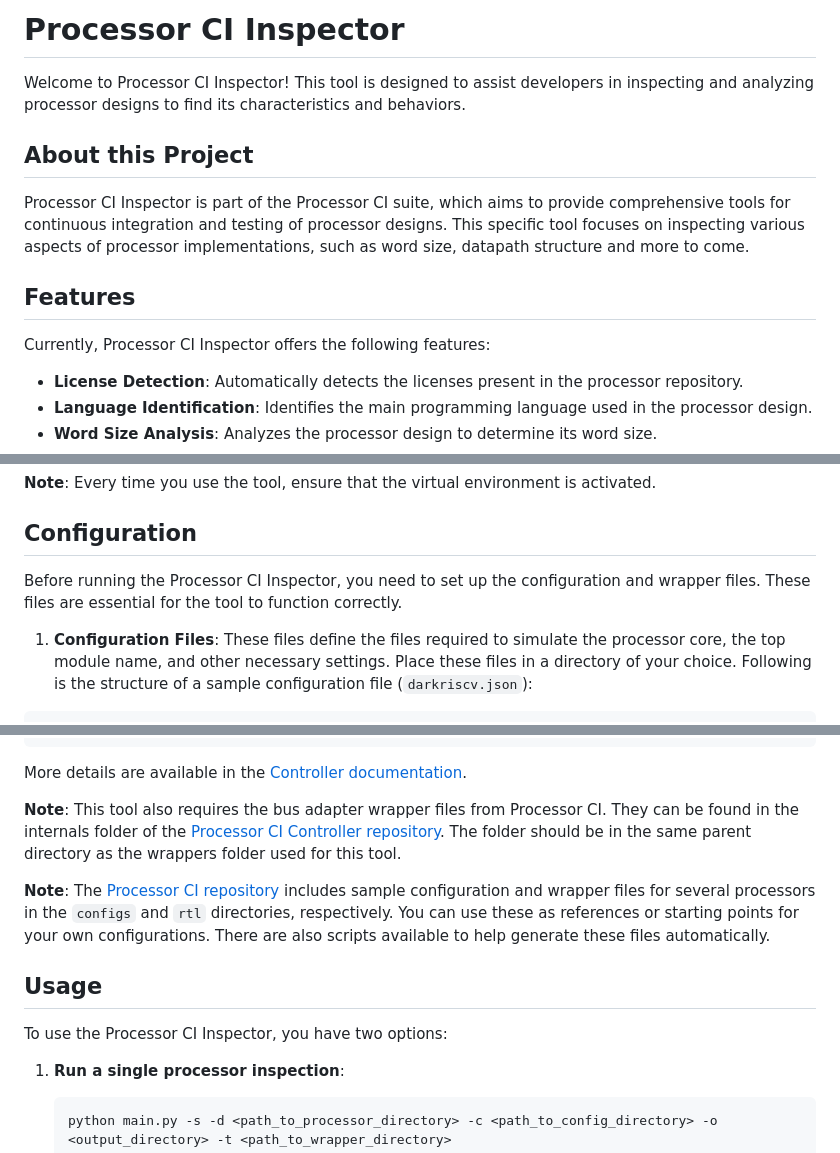
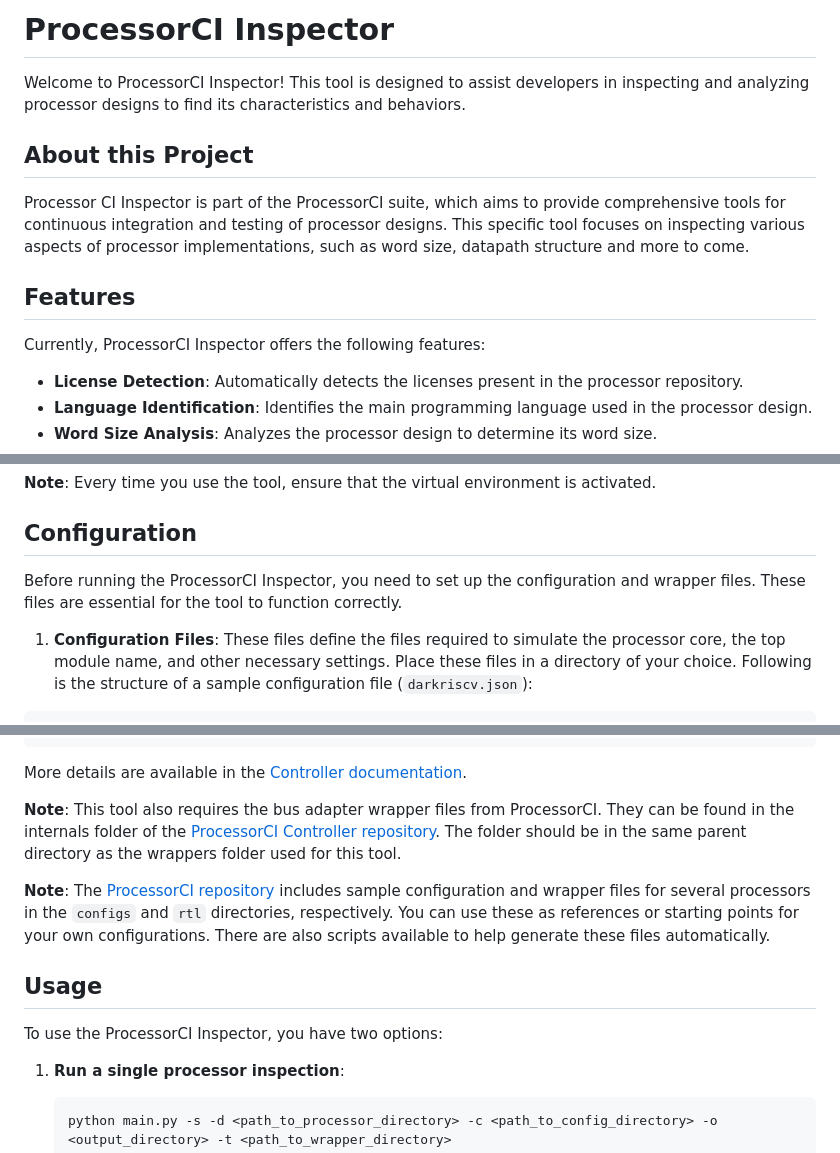
Before and after one commit to LSC-Unicamp/processor_ci_inspector, a Markdown page: README.md, 3 parts joined by grey strips. GitHub-like rendering.

Commit message:
Fix formatting and consistency in README.md

````diff
--- a/README.md
+++ b/README.md
@@ -1,14 +1,14 @@
-# Processor CI Inspector
+# ProcessorCI Inspector
 
-Welcome to Processor CI Inspector! This tool is designed to assist developers in inspecting and analyzing processor designs to find its characteristics and behaviors.
+Welcome to ProcessorCI Inspector! This tool is designed to assist developers in inspecting and analyzing processor designs to find its characteristics and behaviors.
 
 ## About this Project
 
-Processor CI Inspector is part of the Processor CI suite, which aims to provide comprehensive tools for continuous integration and testing of processor designs. This specific tool focuses on inspecting various aspects of processor implementations, such as word size, datapath structure and more to come.
+Processor CI Inspector is part of the ProcessorCI suite, which aims to provide comprehensive tools for continuous integration and testing of processor designs. This specific tool focuses on inspecting various aspects of processor implementations, such as word size, datapath structure and more to come.
 
 ## Features
 
-Currently, Processor CI Inspector offers the following features:
+Currently, ProcessorCI Inspector offers the following features:
 
 - **License Detection**: Automatically detects the licenses present in the processor repository.
 - **Language Identification**: Identifies the main programming language used in the processor design.
@@ -36,7 +36,7 @@ Currently, Processor CI Inspector offers the following features:
 
 ## Configuration
 
-Before running the Processor CI Inspector, you need to set up the configuration and wrapper files. These files are essential for the tool to function correctly.
+Before running the ProcessorCI Inspector, you need to set up the configuration and wrapper files. These files are essential for the tool to function correctly.
 
 1. **Configuration Files**: These files define the files required to simulate the processor core, the top module name, and other necessary settings. Place these files in a directory of your choice. Following is the structure of a sample configuration file (`darkriscv.json`):
 
@@ -100,14 +100,14 @@ Core #(
 
 More details are available in the [Controller documentation](https://lsc-unicamp.github.io/processor_ci-controller/).
 
-**Note**: This tool also requires the bus adapter wrapper files from Processor CI. They can be found in the internals folder of the [Processor CI Controller repository](https://github.com/LSC-Unicamp/processor_ci). The folder should be in the same parent directory as the wrappers folder used for this tool.
+**Note**: This tool also requires the bus adapter wrapper files from ProcessorCI. They can be found in the internals folder of the [ProcessorCI Controller repository](https://github.com/LSC-Unicamp/processor_ci). The folder should be in the same parent directory as the wrappers folder used for this tool.
 
-**Note**: The [Processor CI repository](https://github.com/LSC-Unicamp/processor_ci) includes sample configuration and wrapper files for several processors in the `configs` and `rtl` directories, respectively. You can use these as references or starting points for your own configurations. There are also scripts available to help generate these files automatically.
+**Note**: The [ProcessorCI repository](https://github.com/LSC-Unicamp/processor_ci) includes sample configuration and wrapper files for several processors in the `configs` and `rtl` directories, respectively. You can use these as references or starting points for your own configurations. There are also scripts available to help generate these files automatically.
 
 
 ## Usage
 
-To use the Processor CI Inspector, you have two options:
+To use the ProcessorCI Inspector, you have two options:
 
 1. **Run a single processor inspection**:
    ```bash
````
